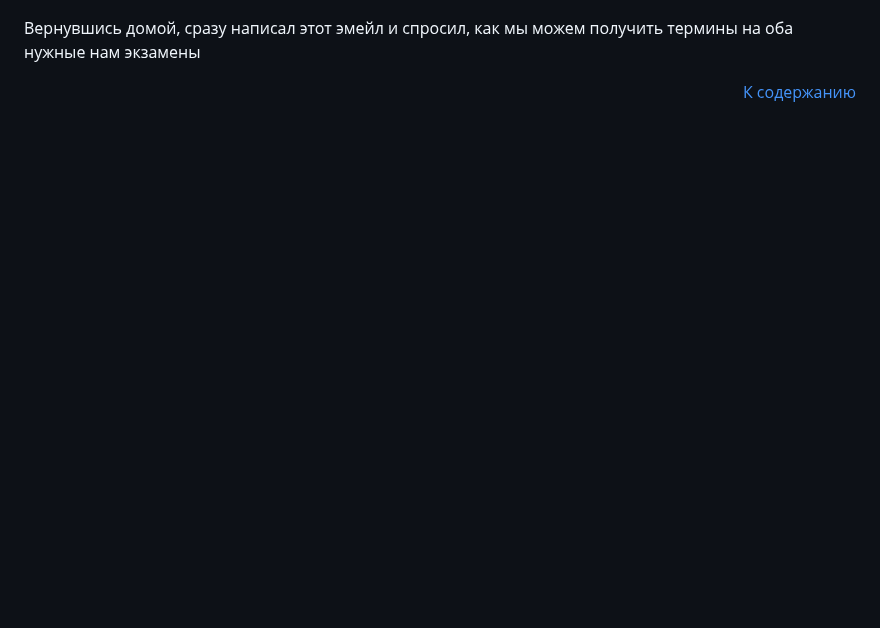
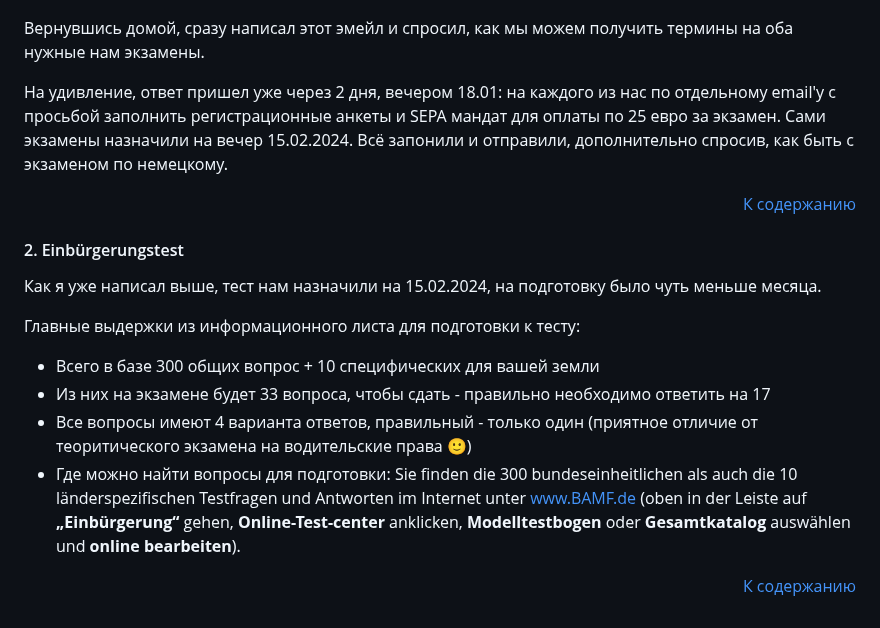
Before and after one commit to arkhipkin/arkhipkin.github.io, a Markdown page: 4_einbuergerung/main.md, the part around the change. Drawn GitHub-style; blank space fills up the shorter version.

Commit message:
2024-18 - Einbürgerung - VHS

```diff
--- a/4_einbuergerung/main.md
+++ b/4_einbuergerung/main.md
@@ -89,6 +89,23 @@
 
 ![email для записи на Einbürgerungstest](vhs.jpeg)
 
-Вернувшись домой, сразу написал этот эмейл и спросил, как мы можем получить термины на оба нужные нам экзамены
+Вернувшись домой, сразу написал этот эмейл и спросил, как мы можем получить термины на оба нужные нам экзамены.
+
+На удивление, ответ пришел уже через 2 дня, вечером 18.01: на каждого из нас по отдельному email'у c просьбой заполнить регистрационные анкеты и SEPA мандат для оплаты по 25 евро за экзамен. Сами экзамены назначили на вечер 15.02.2024.
+Всё запонили и отправили, дополнительно спросив, как быть с экзаменом по немецкому.
 
 <p align='right'> <a href="#content"> К содержанию </a> </p>
+
+
+<a name="vhs"/>
+
+#### 2. Einbürgerungstest
+Как я уже написал выше, тест нам назначили на 15.02.2024, на подготовку было чуть меньше месяца.
+
+Главные выдержки из информационного листа для подготовки к тесту:
+- Всего в базе 300 общих вопрос + 10 специфических для вашей земли
+- Из них на экзамене будет 33 вопроса, чтобы сдать - правильно необходимо ответить на 17
+- Все вопросы имеют 4 варианта ответов, правильный - только один (приятное отличие от теоритического экзамена на водительские права 🙂)
+- Где можно найти вопросы для подготовки: Sie finden die 300 bundeseinheitlichen als auch die 10 länderspezifischen Testfragen und Antworten im Internet unter www.BAMF.de (oben in der Leiste auf **„Einbürgerung“** gehen, **Online-Test-center** anklicken, **Modelltestbogen** oder **Gesamtkatalog** auswählen und **online bearbeiten**).
+
+<p align='right'> <a href="#content"> К содержанию </a> </p>
```
